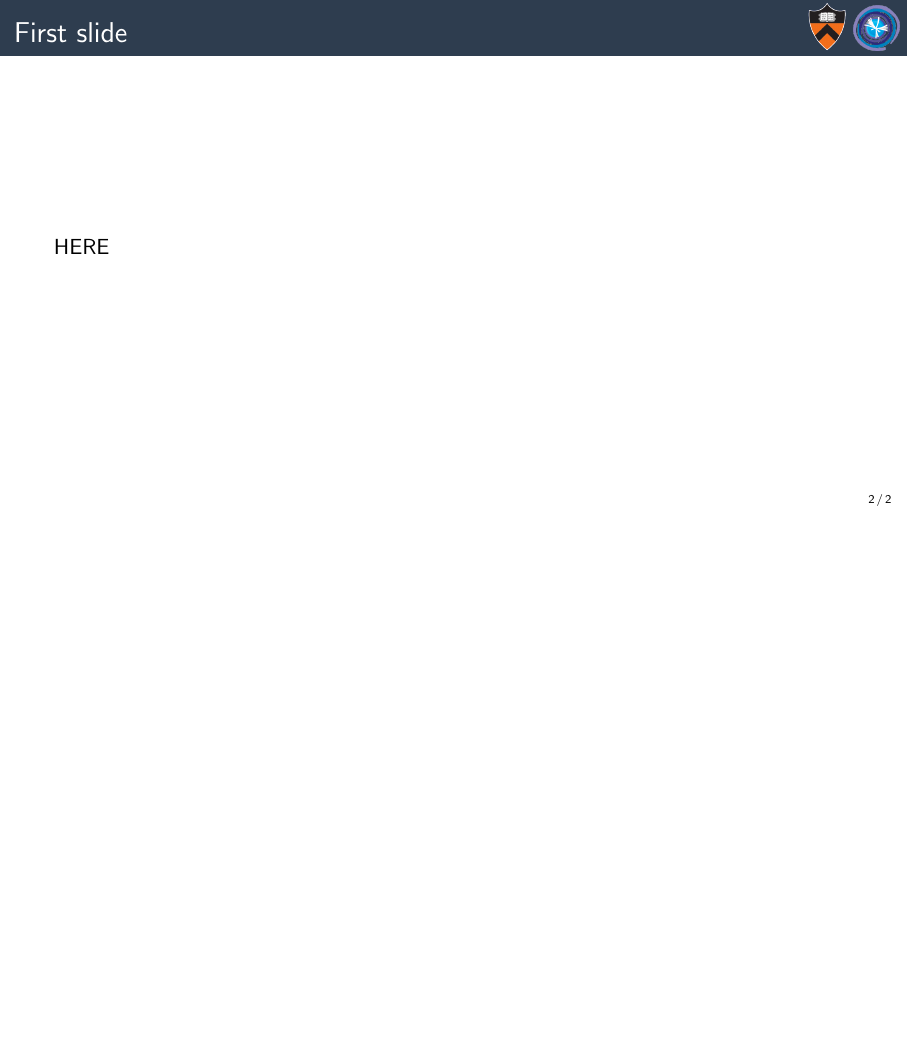
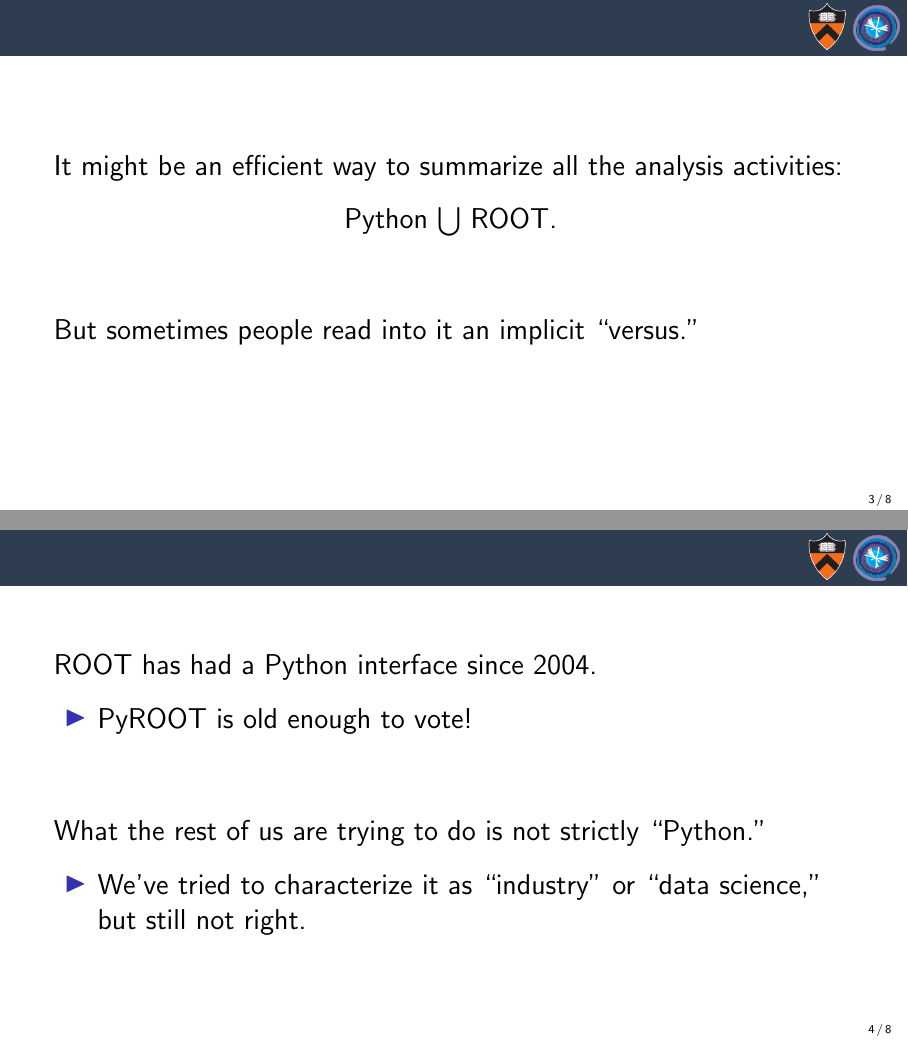
Before and after one commit to jpivarski-talks/2022-09-28-future-trends-python, LaTeX slides (main.tex): page 2 of 2 before the commit and pages 7 and 11 of 16 after it, the two joined at a grey line, the shorter picture padded with empty space. Compiled offline with pdfLaTeX.

Commit message:
Writing.

```diff
--- a/main.tex
+++ b/main.tex
@@ -56,6 +56,3 @@
 
 % START START START START START START START START START START START START START
 
-\begin{frame}{First slide}
-\vspace{0.5 cm}
-HERE
@@ -62,2 +64,32 @@ HERE
 \end{frame}
 
+\begin{frame}{\mbox{ }}
+\Large
+It might be an efficient way to summarize all the analysis activities:
+\begin{center}
+Python $\bigcup$ ROOT.
+\end{center}
+
+\vspace{1 cm}
+\uncover<2->{But sometimes people read into it an implicit ``versus.''}
+\end{frame}
+
+\begin{frame}{\mbox{ }}
+\Large
+\vspace{0.25 cm}
+ROOT has had a Python interface since 2004.
+
+\vspace{0.2 cm}
+\begin{itemize}
+\item<2-> PyROOT is old enough to vote!
+\end{itemize}
+
+\vspace{1.25 cm}
+\begin{uncoverenv}<3->
+What the rest of us are trying to do is not strictly ``Python.''
+\vspace{0.2 cm}
+\begin{itemize}
+\item<4-> We've tried to characterize it as ``industry'' or ``data science,'' but still not right.
+\end{itemize}
+\end{uncoverenv}
+\end{frame}
```
Also changed, not shown: PLOTS/gihub-language-fullstudy.pdf (added), PLOTS/gihub-package-fullstudy.pdf (added), PLOTS/gihub-package-fullstudy.svg (added), PLOTS/indico-chep2018.png (added), PLOTS/indico-future2022.png (added), PLOTS/indico-hllhc2021.png (added), PLOTS/indico-roundtable2018.png (added), main.tex (57 more changed lines).
